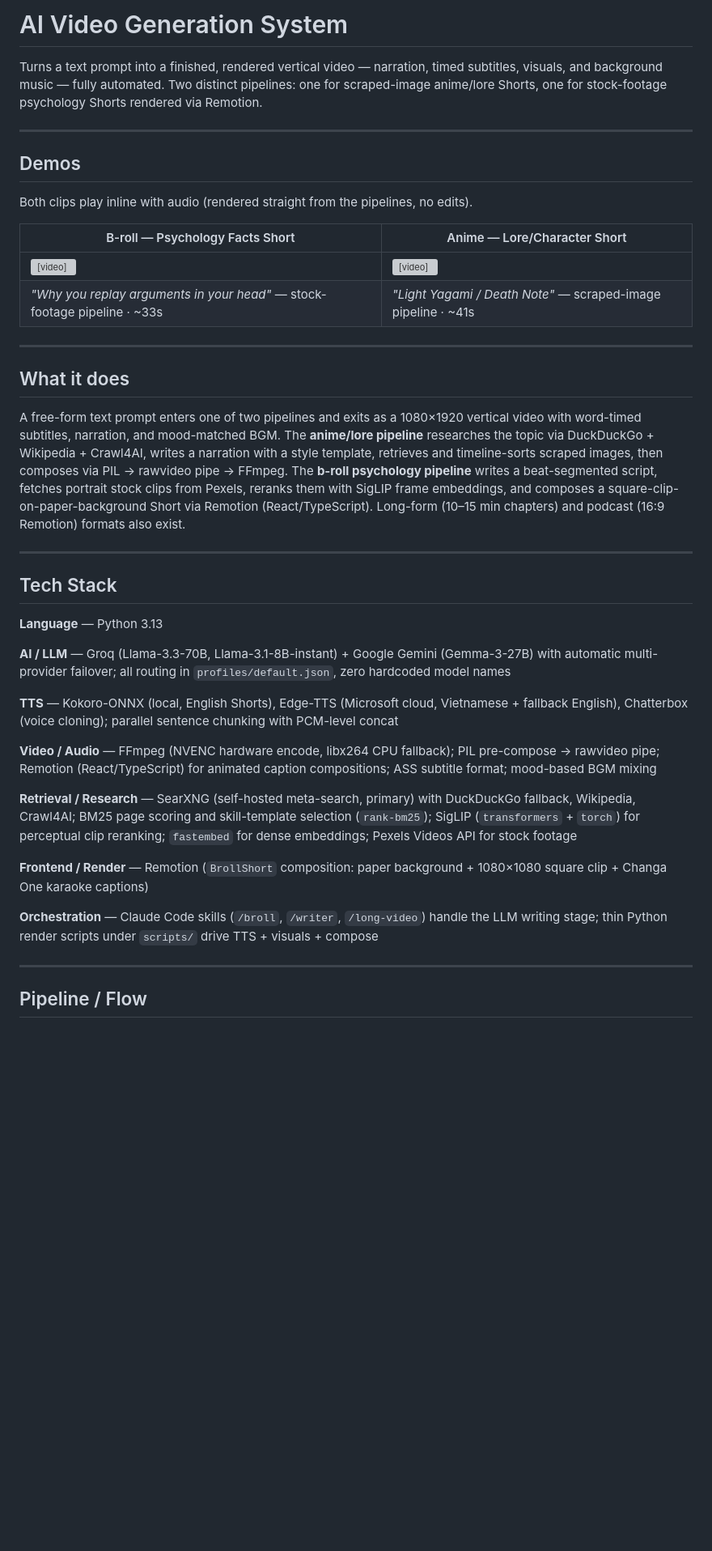
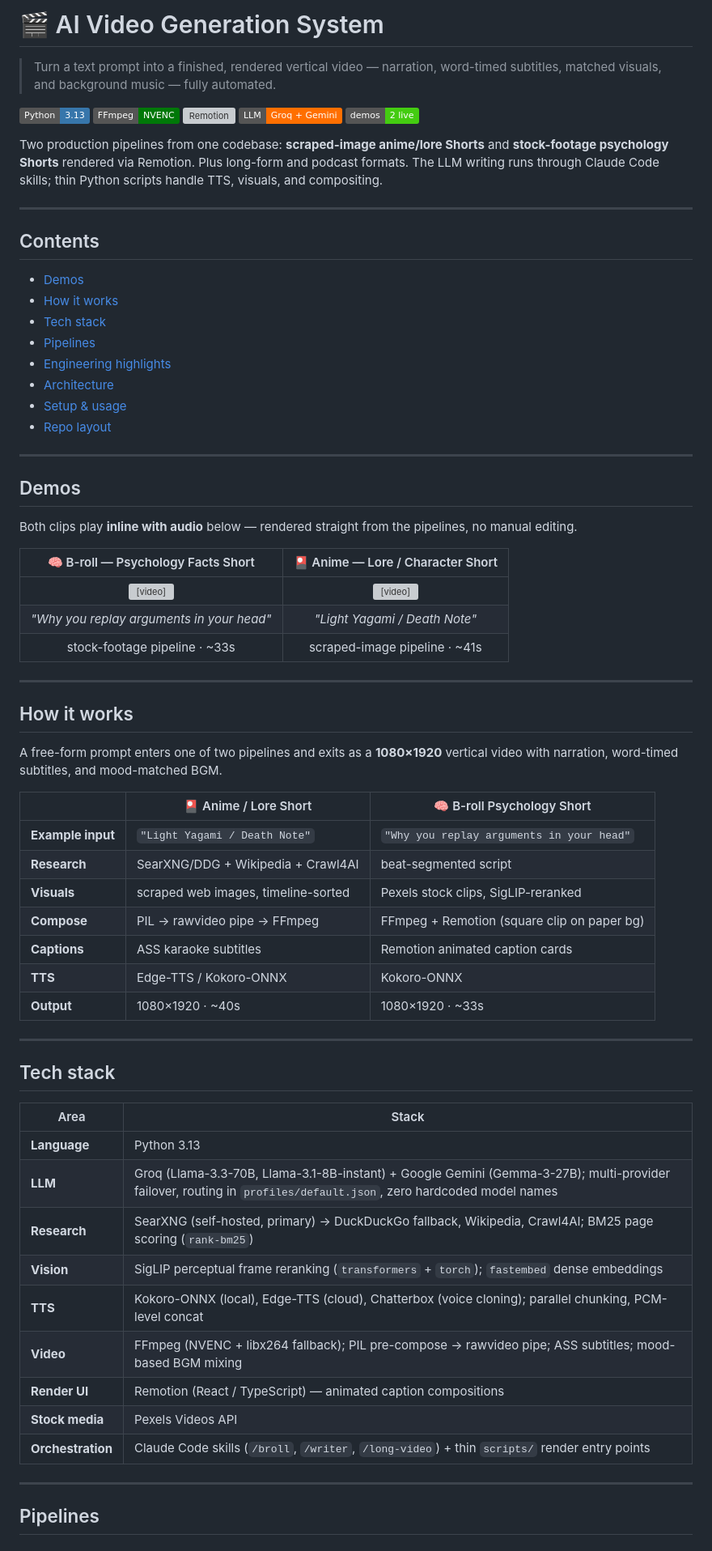
Before and after one commit to Matcry12/Video-Maker, a Markdown page: README.md, the part around one of its changes. Shown at 81% size. GitHub-like rendering; badges without logos; blank space fills up the shorter version; grey boxes are pictures that could not be loaded.

```diff
--- a/README.md
+++ b/README.md
@@ -1,43 +1,73 @@
-# AI Video Generation System
+# 🎬 AI Video Generation System
 
-Turns a text prompt into a finished, rendered vertical video — narration, timed subtitles, visuals, and background music — fully automated. Two distinct pipelines: one for scraped-image anime/lore Shorts, one for stock-footage psychology Shorts rendered via Remotion.
+> Turn a text prompt into a finished, rendered vertical video — narration, word-timed subtitles, matched visuals, and background music — fully automated.
+
+![Python](https://img.shields.io/badge/Python-3.13-3776AB?logo=python&logoColor=white)
+![FFmpeg](https://img.shields.io/badge/FFmpeg-NVENC-007808?logo=ffmpeg&logoColor=white)
+![Remotion](https://img.shields.io/badge/Remotion-React%2FTS-0B84F3)
+![LLM](https://img.shields.io/badge/LLM-Groq%20%2B%20Gemini-FF6F00)
+![Status](https://img.shields.io/badge/demos-2%20live-success)
+
+Two production pipelines from one codebase: **scraped-image anime/lore Shorts** and **stock-footage psychology Shorts** rendered via Remotion. Plus long-form and podcast formats. The LLM writing runs through Claude Code skills; thin Python scripts handle TTS, visuals, and compositing.
+
+---
+
+## Contents
+
+- [Demos](#demos)
+- [How it works](#how-it-works)
+- [Tech stack](#tech-stack)
+- [Pipelines](#pipelines)
+- [Engineering highlights](#engineering-highlights)
+- [Architecture](#architecture)
+- [Setup & usage](#setup--usage)
+- [Repo layout](#repo-layout)
 
 ---
 
 ## Demos
 
-Both clips play inline with audio (rendered straight from the pipelines, no edits).
+Both clips play **inline with audio** below — rendered straight from the pipelines, no manual editing.
 
-| B-roll — Psychology Facts Short | Anime — Lore/Character Short |
-|---|---|
+| 🧠 B-roll — Psychology Facts Short | 🎴 Anime — Lore / Character Short |
+|:---:|:---:|
 | <video src="https://github.com/user-attachments/assets/1e335e15-fbac-414c-ad3f-5d04244b929a" controls width="320"></video> | <video src="https://github.com/user-attachments/assets/7ae66b29-73d9-4d8c-9e4d-a700f0f796f3" controls width="320"></video> |
-| _"Why you replay arguments in your head"_ — stock-footage pipeline · ~33s | _"Light Yagami / Death Note"_ — scraped-image pipeline · ~41s |
+| _"Why you replay arguments in your head"_ | _"Light Yagami / Death Note"_ |
+| stock-footage pipeline · ~33s | scraped-image pipeline · ~41s |
 
 ---
 
-## What it does
+## How it works
 
-A free-form text prompt enters one of two pipelines and exits as a 1080×1920 vertical video with word-timed subtitles, narration, and mood-matched BGM. The **anime/lore pipeline** researches the topic via DuckDuckGo + Wikipedia + Crawl4AI, writes a narration with a style template, retrieves and timeline-sorts scraped images, then composes via PIL → rawvideo pipe → FFmpeg. The **b-roll psychology pipeline** writes a beat-segmented script, fetches portrait stock clips from Pexels, reranks them with SigLIP frame embeddings, and composes a square-clip-on-paper-background Short via Remotion (React/TypeScript). Long-form (10–15 min chapters) and podcast (16:9 Remotion) formats also exist.
+A free-form prompt enters one of two pipelines and exits as a **1080×1920** vertical video with narration, word-timed subtitles, and mood-matched BGM.
+
+| | 🎴 Anime / Lore Short | 🧠 B-roll Psychology Short |
+|---|---|---|
+| **Example input** | `"Light Yagami / Death Note"` | `"Why you replay arguments in your head"` |
+| **Research** | SearXNG/DDG + Wikipedia + Crawl4AI | beat-segmented script |
+| **Visuals** | scraped web images, timeline-sorted | Pexels stock clips, SigLIP-reranked |
+| **Compose** | PIL → rawvideo pipe → FFmpeg | FFmpeg + Remotion (square clip on paper bg) |
+| **Captions** | ASS karaoke subtitles | Remotion animated caption cards |
+| **TTS** | Edge-TTS / Kokoro-ONNX | Kokoro-ONNX |
+| **Output** | 1080×1920 · ~40s | 1080×1920 · ~33s |
 
 ---
 
-## Tech Stack
+## Tech stack
 
-**Language** — Python 3.13
-
-**AI / LLM** — Groq (Llama-3.3-70B, Llama-3.1-8B-instant) + Google Gemini (Gemma-3-27B) with automatic multi-provider failover; all routing in `profiles/default.json`, zero hardcoded model names
-
-**TTS** — Kokoro-ONNX (local, English Shorts), Edge-TTS (Microsoft cloud, Vietnamese + fallback English), Chatterbox (voice cloning); parallel sentence chunking with PCM-level concat
-
-**Video / Audio** — FFmpeg (NVENC hardware encode, libx264 CPU fallback); PIL pre-compose → rawvideo pipe; Remotion (React/TypeScript) for animated caption compositions; ASS subtitle format; mood-based BGM mixing
-
-**Retrieval / Research** — SearXNG (self-hosted meta-search, primary) with DuckDuckGo fallback, Wikipedia, Crawl4AI; BM25 page scoring and skill-template selection (`rank-bm25`); SigLIP (`transformers` + `torch`) for perceptual clip reranking; `fastembed` for dense embeddings; Pexels Videos API for stock footage
-
-**Frontend / Render** — Remotion (`BrollShort` composition: paper background + 1080×1080 square clip + Changa One karaoke captions)
-
-**Orchestration** — Claude Code skills (`/broll`, `/writer`, `/long-video`) handle the LLM writing stage; thin Python render scripts under `scripts/` drive TTS + visuals + compose
+| Area | Stack |
+|---|---|
+| **Language** | Python 3.13 |
+| **LLM** | Groq (Llama-3.3-70B, Llama-3.1-8B-instant) + Google Gemini (Gemma-3-27B); multi-provider failover, routing in `profiles/default.json`, zero hardcoded model names |
+| **Research** | SearXNG (self-hosted, primary) → DuckDuckGo fallback, Wikipedia, Crawl4AI; BM25 page scoring (`rank-bm25`) |
+| **Vision** | SigLIP perceptual frame reranking (`transformers` + `torch`); `fastembed` dense embeddings |
+| **TTS** | Kokoro-ONNX (local), Edge-TTS (cloud), Chatterbox (voice cloning); parallel chunking, PCM-level concat |
+| **Video** | FFmpeg (NVENC + libx264 fallback); PIL pre-compose → rawvideo pipe; ASS subtitles; mood-based BGM mixing |
+| **Render UI** | Remotion (React / TypeScript) — animated caption compositions |
+| **Stock media** | Pexels Videos API |
+| **Orchestration** | Claude Code skills (`/broll`, `/writer`, `/long-video`) + thin `scripts/` render entry points |
 
 ---
 
-## Pipeline / Flow
+## Pipelines
 
```
Also changed, not shown: other parts of README.md (+49 -39 lines).
